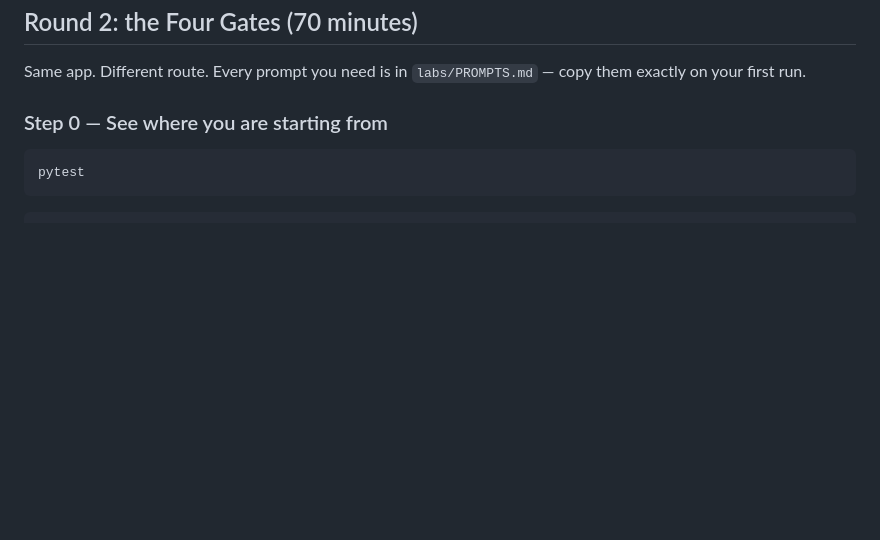
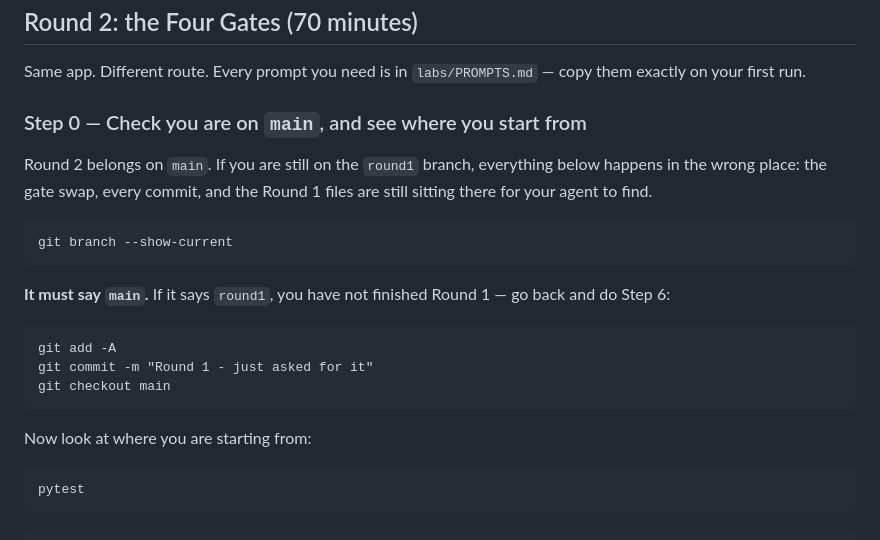
Before and after one commit to witchapong/ai-for-software-dev, a Markdown page: template/labs/LAB1.md, the part around the change. Rendered like a GitHub page; blank space fills up the shorter version.

Commit message:
Round 2 checks its own starting state
#15, found in the mock lab. The commit-and-switch-back lived only at the end
of Round 1 (Step 6). A student who takes a break, or skips it, starts Round 2
still on the round1 branch - and then the gate swap, every commit and the
leftover Round 1 files all land in the wrong place, and the closing
`git diff round1 main` compares a branch with itself.

Round 2 Step 0 now runs `git branch --show-current`, states that it must say
main, and repeats the three commands to get there if it does not.

This is the same principle as yesterday's rewrite: each part has to be
startable on its own, not only as a continuation of the part before it.

````diff
--- a/template/labs/LAB1.md
+++ b/template/labs/LAB1.md
@@ -207,7 +207,26 @@ Your `.env` survives — it is git-ignored.
 Same app. Different route. Every prompt you need is in `labs/PROMPTS.md` —
 copy them exactly on your first run.
 
-### Step 0 — See where you are starting from
+### Step 0 — Check you are on `main`, and see where you start from
+
+Round 2 belongs on `main`. If you are still on the `round1` branch, everything
+below happens in the wrong place: the gate swap, every commit, and the Round 1
+files are still sitting there for your agent to find.
+
+```
+git branch --show-current
+```
+
+**It must say `main`.** If it says `round1`, you have not finished Round 1 —
+go back and do Step 6:
+
+```
+git add -A
+git commit -m "Round 1 - just asked for it"
+git checkout main
+```
+
+Now look at where you are starting from:
 
 ```
 pytest
````
